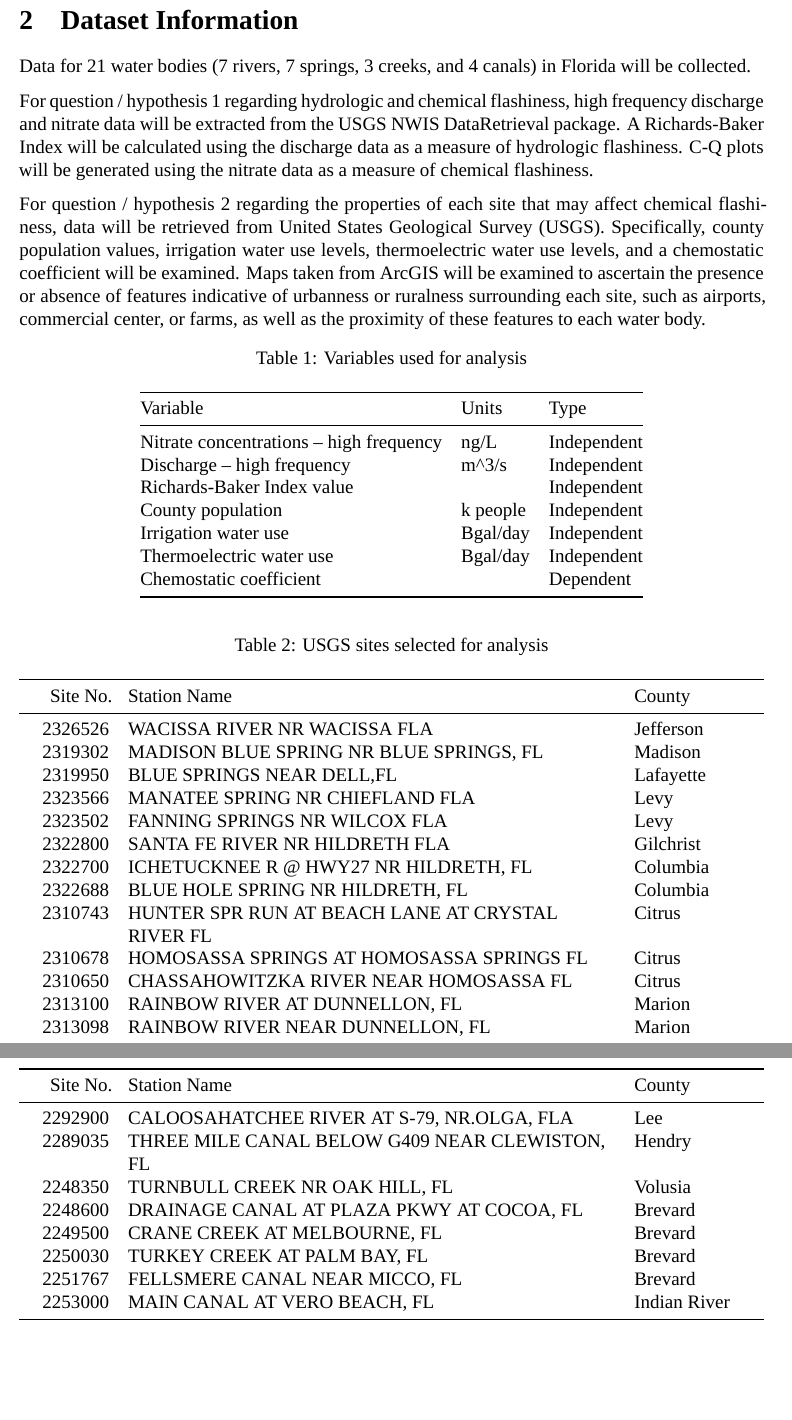
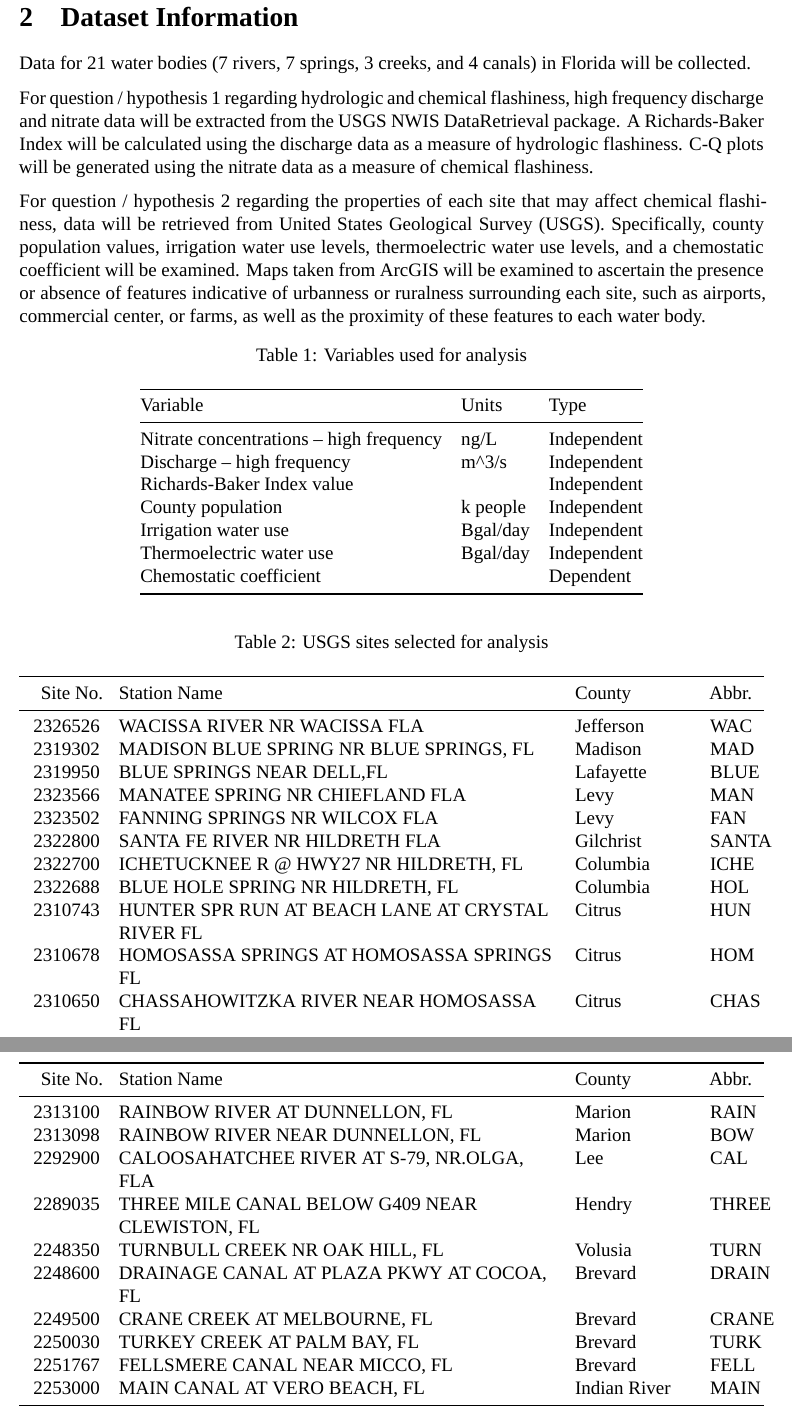
Before and after one commit to ytgong/ENV322_group_project, an R Markdown document (Project Documents/Final Project Report.Rmd): two parts of pages 4 and 5 of 13, joined at a grey line, cut so that both start at the same text, the shorter picture padded with empty space. Rendered offline with R 4.5, knitr and Pandoc, then LaTeX, with nearby package versions; some code elsewhere in the file could not run offline; a font, style sheet, LaTeX package, included part or bibliography that could not be used is replaced or left out.

Commit message:
final report: site abbreviations

````diff
--- a/Project Documents/Final Project Report.Rmd
+++ b/Project Documents/Final Project Report.Rmd
@@ -109,10 +109,15 @@ df <- data.frame(Variable = c("Nitrate concentrations -- high frequency","Discha
 
 kable(df, caption = "Variables used for analysis")
 
+sites.nonalpha<-c("WAC", "MAD", "BLUE", "MAN", "FAN", "SANTA", "ICHE", "HOL",
+              "HUN", "HOM", "CHAS", "RAIN", "BOW", "CAL", "THREE", "TURN",
+              "DRAIN", "CRANE", "TURK", "FELL", "MAIN")
+
 df2 = read.csv("../Processed_Dataframes/siteinfo.csv") %>%
   select("Site No." = site_no,
          "Station Name" = station_nm,
-         "County" = county_nm)
+         "County" = county_nm)%>%
+  mutate("Abbr." = sites.nonalpha)
 
 kable(df2, caption = "USGS sites selected for analysis")
 ```
````
